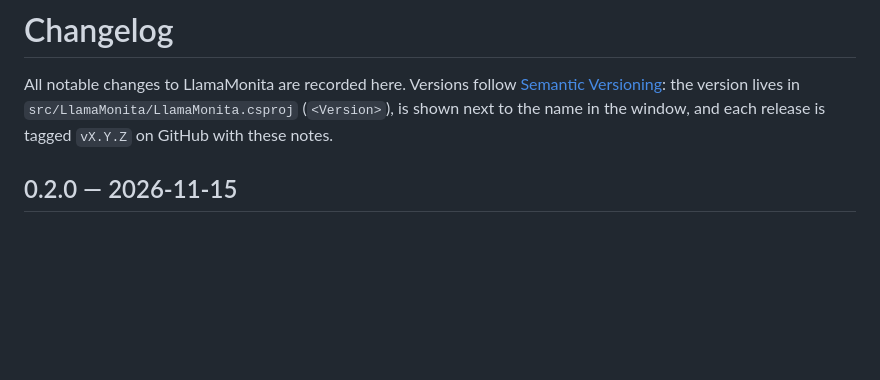
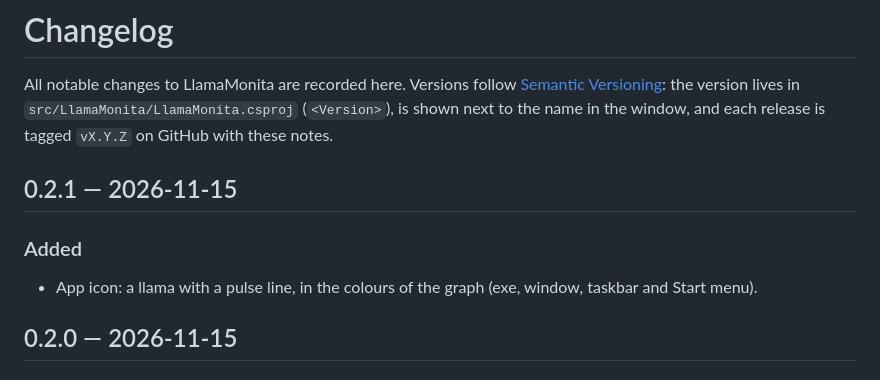
Before and after one commit to nabe2030/llama-monita, a Markdown page: CHANGELOG.md, the part around the change. GitHub-like rendering; blank space fills up the shorter version.

```diff
--- a/CHANGELOG.md
+++ b/CHANGELOG.md
@@ -3,6 +3,11 @@
 All notable changes to LlamaMonita are recorded here. Versions follow [Semantic Versioning](https://semver.org/):
 the version lives in `src/LlamaMonita/LlamaMonita.csproj` (`<Version>`), is shown next to the name in the window,
 and each release is tagged `vX.Y.Z` on GitHub with these notes.
+
+## 0.2.1 — 2026-11-15
+
+### Added
+- App icon: a llama with a pulse line, in the colours of the graph (exe, window, taskbar and Start menu).
 
 ## 0.2.0 — 2026-11-15
 
```
Also changed, not shown: README.md (+1 -1 lines), docs/icon-1024.png (added), docs/icon-256.png (added), 3 other files.
